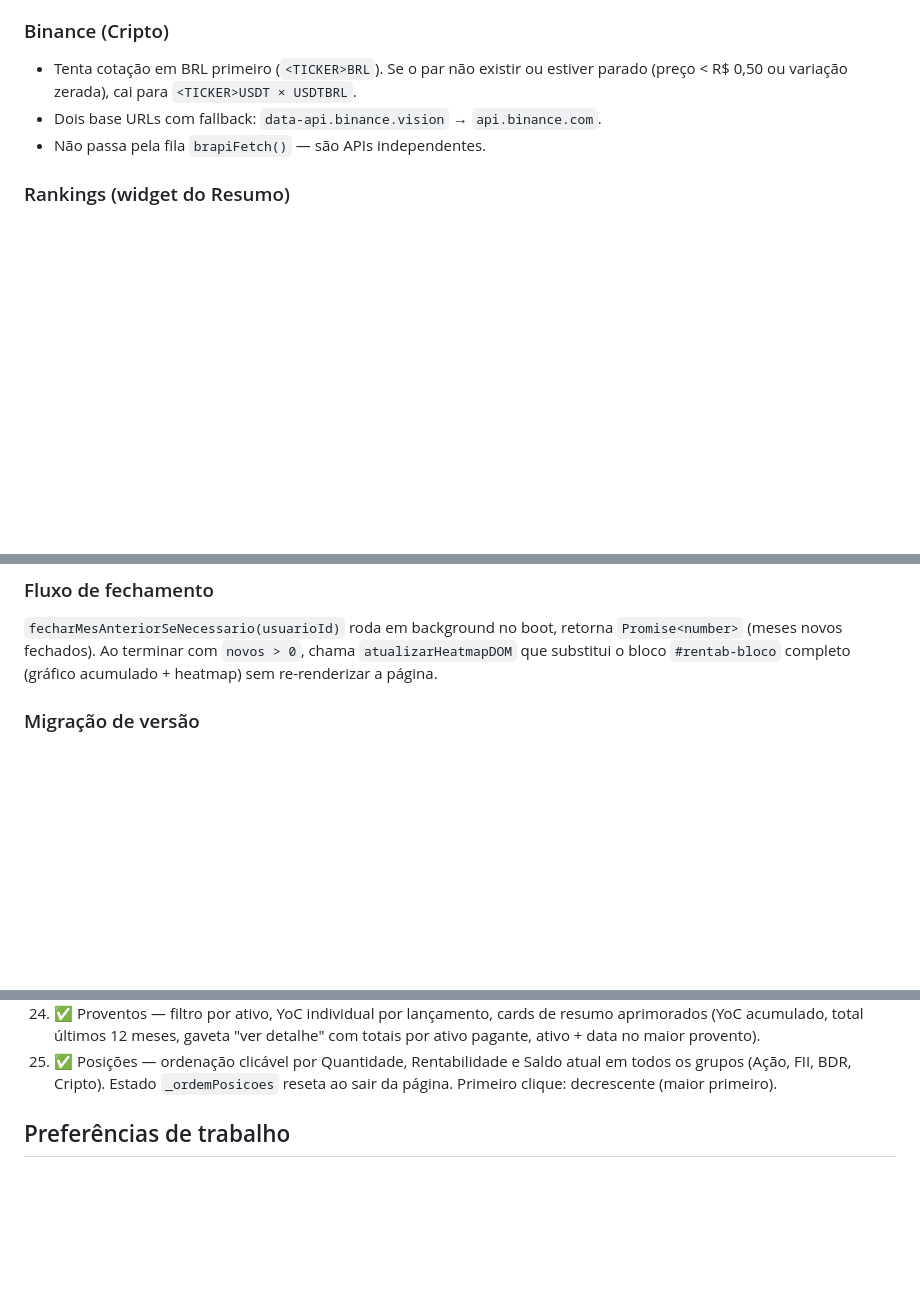
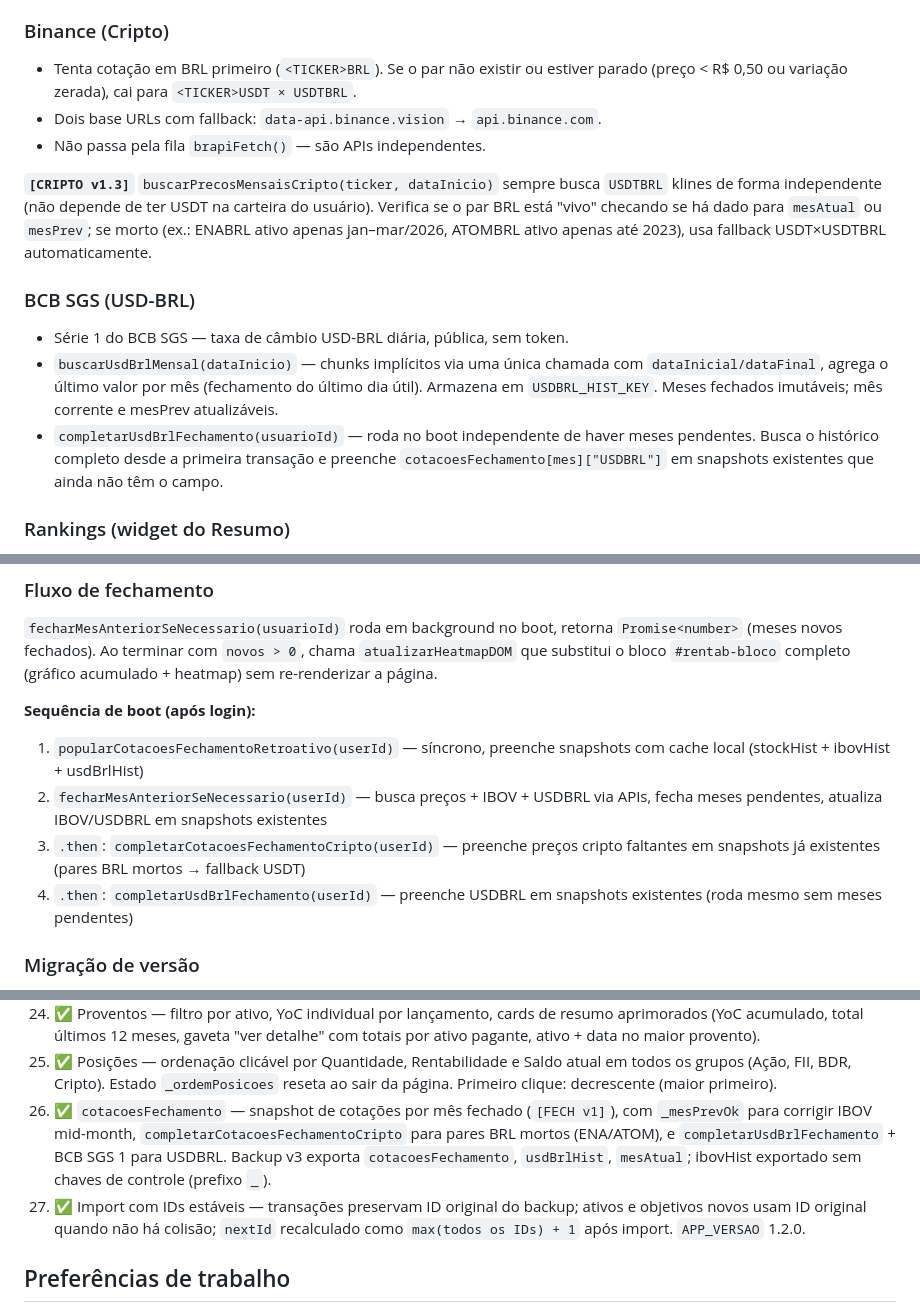
Before and after one commit to BitCoderSoft/findash, a Markdown page: AGENTS.md, 3 parts joined by grey strips. Rendered like a GitHub page; blank space fills up the shorter version.

Commit message:
atualizacao de documentacao

```diff
--- a/AGENTS.md
+++ b/AGENTS.md
@@ -200,6 +202,22 @@ compra de jan para 5 → a venda de fev ficaria inválida".
 - Dois base URLs com fallback: `data-api.binance.vision` → `api.binance.com`.
 - Não passa pela fila `brapiFetch()` — são APIs independentes.
 
+**`[CRIPTO v1.3]`** `buscarPrecosMensaisCripto(ticker, dataInicio)` sempre busca `USDTBRL`
+klines de forma independente (não depende de ter USDT na carteira do usuário). Verifica
+se o par BRL está "vivo" checando se há dado para `mesAtual` ou `mesPrev`; se morto
+(ex.: ENABRL ativo apenas jan–mar/2026, ATOMBRL ativo apenas até 2023), usa fallback
+USDT×USDTBRL automaticamente.
+
+### BCB SGS (USD-BRL)
+
+- Série 1 do BCB SGS — taxa de câmbio USD-BRL diária, pública, sem token.
+- `buscarUsdBrlMensal(dataInicio)` — chunks implícitos via uma única chamada com
+  `dataInicial/dataFinal`, agrega o último valor por mês (fechamento do último dia útil).
+  Armazena em `USDBRL_HIST_KEY`. Meses fechados imutáveis; mês corrente e mesPrev atualizáveis.
+- `completarUsdBrlFechamento(usuarioId)` — roda no boot independente de haver meses pendentes.
+  Busca o histórico completo desde a primeira transação e preenche `cotacoesFechamento[mes]["USDBRL"]`
+  em snapshots existentes que ainda não têm o campo.
+
 ### Rankings (widget do Resumo)
 
 - Ações em alta, ações em queda, FIIs por liquidez, cripto (BTC/ETH/USDT) em
@@ -275,6 +293,12 @@ transações. Fallback para o valor histórico apenas se `patrimonioNaData` reto
 `Promise<number>` (meses novos fechados). Ao terminar com `novos > 0`, chama
 `atualizarHeatmapDOM` que substitui o bloco `#rentab-bloco` completo (gráfico
 acumulado + heatmap) sem re-renderizar a página.
+
+**Sequência de boot (após login):**
+1. `popularCotacoesFechamentoRetroativo(userId)` — síncrono, preenche snapshots com cache local (stockHist + ibovHist + usdBrlHist)
+2. `fecharMesAnteriorSeNecessario(userId)` — busca preços + IBOV + USDBRL via APIs, fecha meses pendentes, atualiza IBOV/USDBRL em snapshots existentes
+3. `.then`: `completarCotacoesFechamentoCripto(userId)` — preenche preços cripto faltantes em snapshots já existentes (pares BRL mortos → fallback USDT)
+4. `.then`: `completarUsdBrlFechamento(userId)` — preenche USDBRL em snapshots existentes (roda mesmo sem meses pendentes)
 
 ### Migração de versão
 
@@ -468,6 +494,14 @@ Princípios — manter consistência em telas novas:
 25. ✅ Posições — ordenação clicável por Quantidade, Rentabilidade e Saldo atual em
       todos os grupos (Ação, FII, BDR, Cripto). Estado `_ordemPosicoes` reseta ao
       sair da página. Primeiro clique: decrescente (maior primeiro).
+26. ✅ `cotacoesFechamento` — snapshot de cotações por mês fechado (`[FECH v1]`), com
+      `_mesPrevOk` para corrigir IBOV mid-month, `completarCotacoesFechamentoCripto` para
+      pares BRL mortos (ENA/ATOM), e `completarUsdBrlFechamento` + BCB SGS 1 para USDBRL.
+      Backup v3 exporta `cotacoesFechamento`, `usdBrlHist`, `mesAtual`; ibovHist exportado
+      sem chaves de controle (prefixo `_`).
+27. ✅ Import com IDs estáveis — transações preservam ID original do backup; ativos e
+      objetivos novos usam ID original quando não há colisão; `nextId` recalculado como
+      `max(todos os IDs) + 1` após import. `APP_VERSAO` 1.2.0.
 
 ## Preferências de trabalho
 
```
Also changed, not shown: other parts of AGENTS.md (+5 -1 lines).
